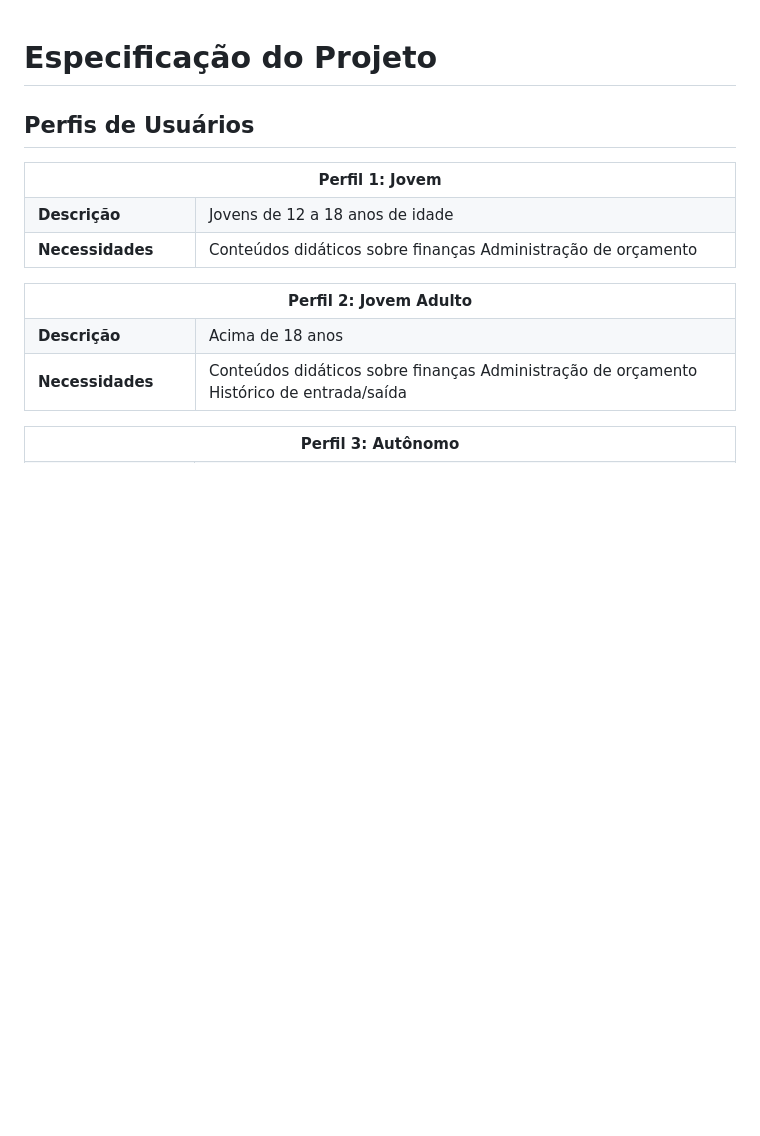
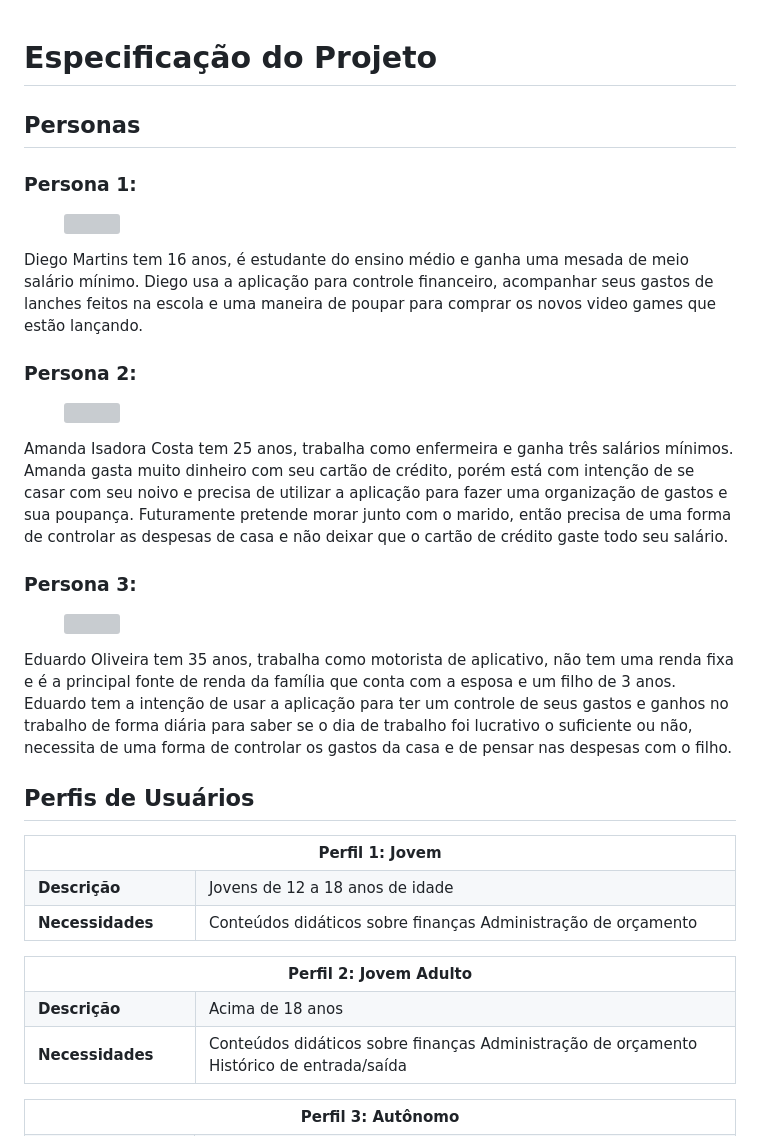
Before and after one commit to ICEI-PUC-Minas-PMV-ADS/pmv-ads-2024-1-e1-proj-web-t12-gerfin, a Markdown page: documentos/02-Especificação do Projeto.md, the part around one of its changes. Drawn GitHub-style; blank space fills up the shorter version; grey boxes are pictures that could not be loaded.

```diff
--- a/documentos/02-Especificação do Projeto.md
+++ b/documentos/02-Especificação do Projeto.md
@@ -1,4 +1,30 @@
 # Especificação do Projeto
+
+## Personas
+
+### Persona 1:
+<figure>
+<img src="https://github.com/ICEI-PUC-Minas-PMV-ADS/pmv-ads-2024-1-e1-proj-web-t12-gerfin/assets/157512224/9c6555b7-537e-485e-ab8a-065fe3bd6075">
+
+</figure>
+<p>
+Diego Martins tem 16 anos, é estudante do ensino médio e ganha uma mesada de meio salário mínimo. Diego usa a aplicação para controle financeiro, acompanhar seus gastos de lanches feitos na escola e uma maneira de poupar para comprar os novos video games que estão lançando.
+
+### Persona 2:
+<figure>
+  <img src="https://github.com/ICEI-PUC-Minas-PMV-ADS/pmv-ads-2024-1-e1-proj-web-t12-gerfin/assets/157512224/13171215-18ce-4614-82fb-ec6cf7a013bf">
+</figure>
+
+Amanda Isadora Costa tem 25 anos, trabalha como enfermeira e ganha três salários mínimos. Amanda gasta muito dinheiro com seu cartão de crédito, porém está com intenção de se casar com seu noivo e precisa de utilizar a aplicação para fazer uma organização de gastos e sua poupança. Futuramente pretende morar junto com o marido, então precisa de uma forma de controlar as despesas de casa e não deixar que o cartão de crédito gaste todo seu salário.
+
+### Persona 3:
+
+<figure>
+  <img src="https://github.com/ICEI-PUC-Minas-PMV-ADS/pmv-ads-2024-1-e1-proj-web-t12-gerfin/assets/157512224/eaf7faa7-82dd-413c-ab0e-9b1749a1383f">
+</figure>
+
+Eduardo Oliveira tem 35 anos, trabalha como motorista de aplicativo, não tem uma renda fixa e é a principal fonte de renda da família que conta com a esposa e um filho de 3 anos. Eduardo tem a intenção de usar a aplicação para ter um controle de seus gastos e ganhos no trabalho de forma diária para saber se o dia de trabalho foi lucrativo o suficiente ou não, necessita de uma forma de controlar os gastos da casa e de pensar nas despesas com o filho.
+
 
 ## Perfis de Usuários
 
```
Also changed, not shown: other parts of documentos/02-Especificação do Projeto.md (+10 -9 lines).
